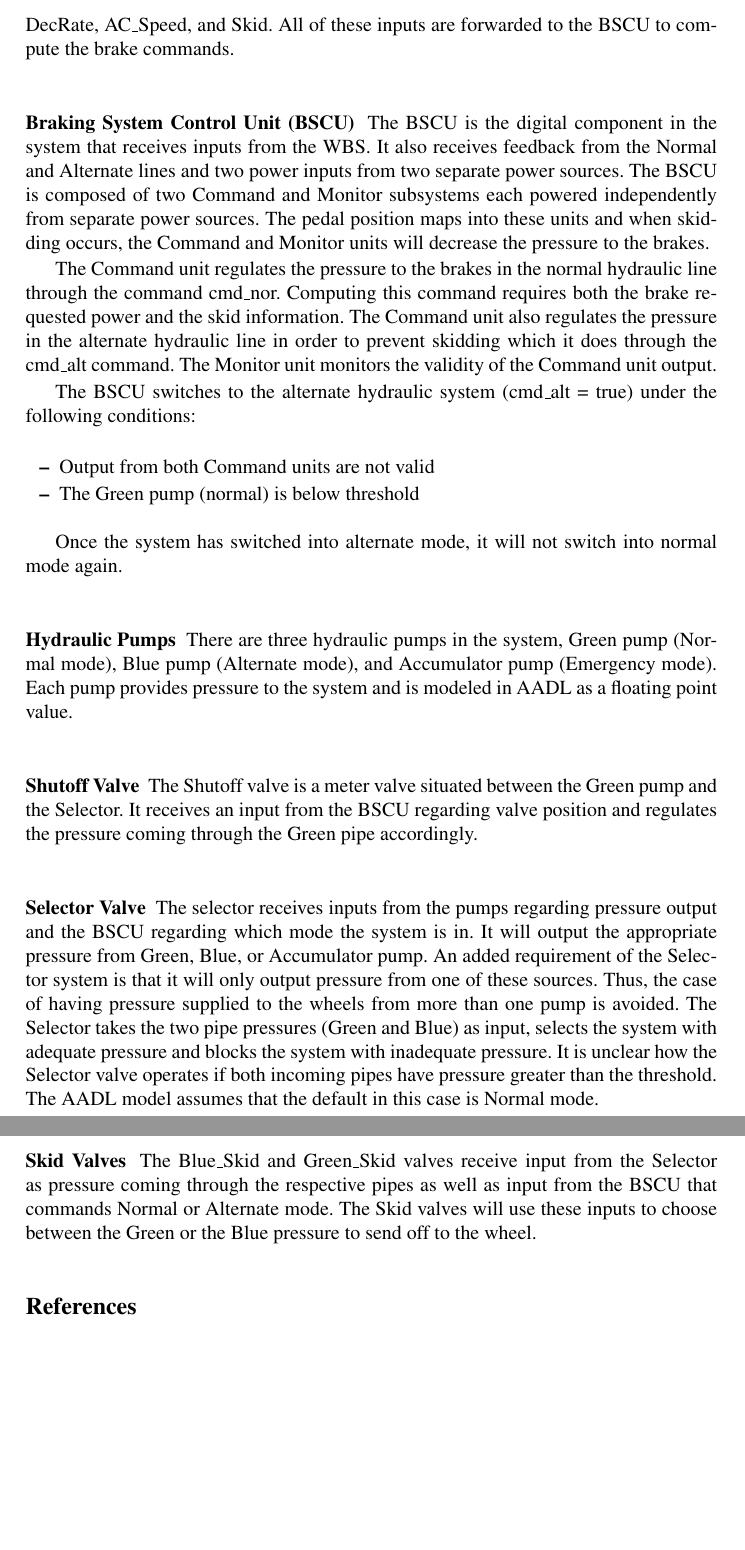
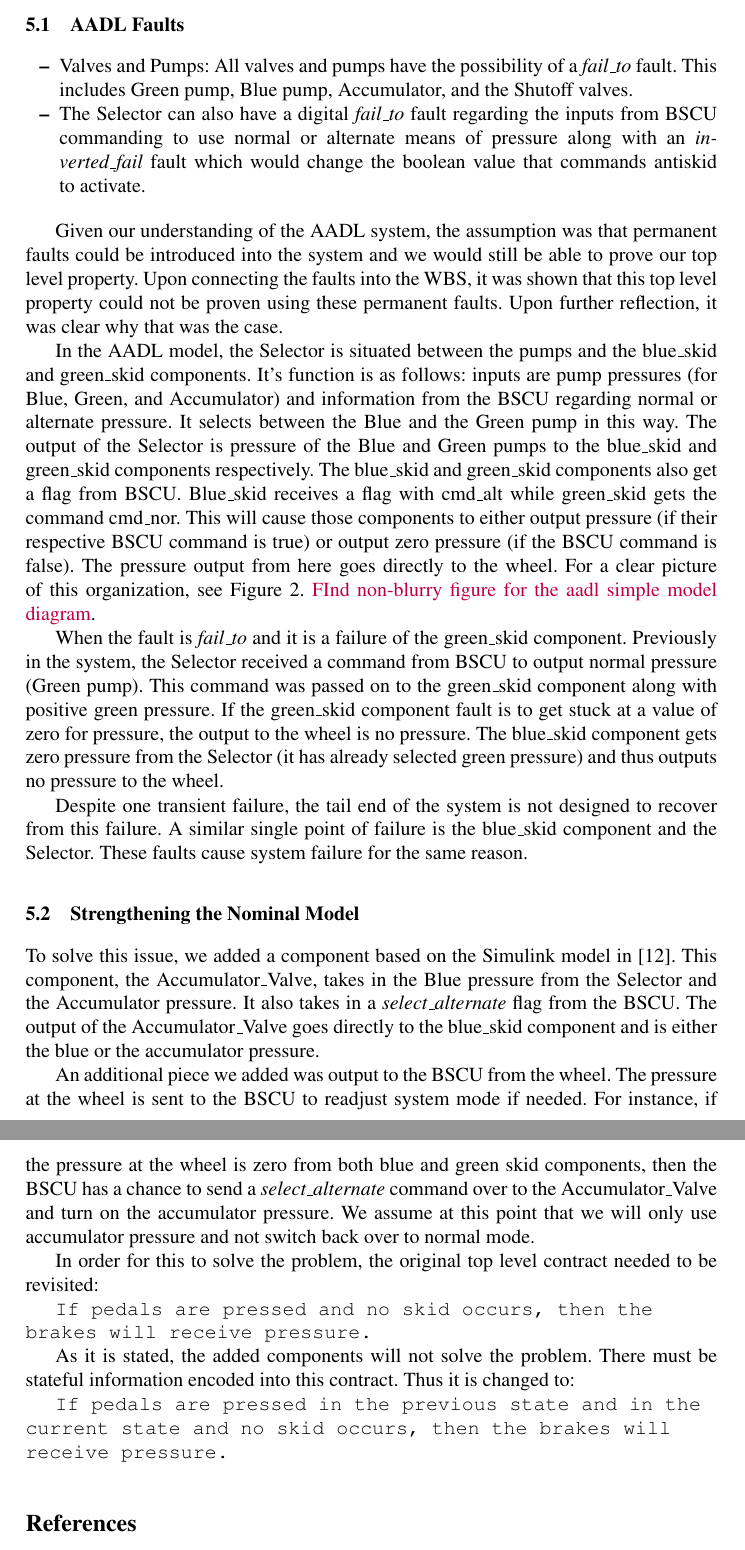
Before and after one commit to loonwerks/AMASE, a LaTeX paper (doc/AMASE_paper/AMASE_paper/main.tex, which reads doc/AMASE_paper/AMASE_paper/faults.tex): two parts of pages 11 and 12 of 14 before the commit and two parts of pages 11 and 12 of 15 after it, joined at a grey line, cut at the place of the change, the shorter picture padded with empty space. Compiled offline with pdfLaTeX.

Commit message:
Wording edits

```diff
--- a/doc/AMASE_paper/AMASE_paper/faults.tex
+++ b/doc/AMASE_paper/AMASE_paper/faults.tex
@@ -22,15 +31,2 @@ A formal specification of the nominal system model consists of mechanical and di
-\subsubsection{Wheel Braking System (WBS)}
-The highest level component is the WBS. It consists of a digital control unit, the BSCU, and Normal and Alternate hydraulic pressure lines (supplied by Green Pump and Blue Pump/Accumulator respectively), a Selector which selects between normal and alternate modes of hydraulic pressure, and the Wheel system. The WBS takes inputs from the environment including PedalPos1, AutoBrake, DecRate, AC\_Speed, and Skid. All of these inputs are forwarded to the BSCU to compute the brake commands.
-
-\subsubsection{Braking System Control Unit (BSCU)}
-The BSCU is the digital component in the system that receives inputs from the WBS. It also receives feedback from the Normal and Alternate lines and two power inputs from two separate power sources. The BSCU is composed of two Command and Monitor subsystems each powered independently from separate power sources. The pedal position maps into these units and when skidding occurs, the Command and Monitor units will decrease the pressure to the brakes.
-
-The Command unit regulates the pressure to the brakes in the normal hydraulic line through the command cmd\_nor. Computing this command requires both the brake requested power and the skid information. The Command unit also regulates the pressure in the alternate hydraulic line in order to prevent skidding which it does through the cmd\_alt command. The Monitor unit monitors the validity of the Command unit output.
-
-The BSCU switches to the alternate hydraulic system (cmd\_alt = true) under the following conditions:
-\begin{itemize}
-\item Output from both Command units are not valid
-\item The Green pump (normal) is below threshold
 \end{itemize}
 
-Once the system has switched into alternate mode, it will not switch into normal mode again.
@@ -37,3 +40 @@ Once the system has switched into alternate mode, it will not switch into normal
 
-\subsubsection{Hydraulic Pumps}
-There are three hydraulic pumps in the system, Green pump (Normal mode), Blue pump (Alternate mode), and Accumulator pump (Emergency mode). Each pump provides pressure to the system and is modeled in AADL as a floating point value.
@@ -40,11 +46,37 @@ There are three hydraulic pumps in the system, Green pump (Normal mode), Blue pu
 
-\subsubsection{Shutoff Valve}
-%%%%%%%%%%%%%%%%%% Look at this more closely in wbs.aadl %%%%%%%%%%
+The following is a short summary of the failures defined in the fault model.
 
-The Shutoff valve is a meter valve situated between the Green pump and the Selector. It receives an input from the BSCU regarding valve position and regulates the pressure coming through the Green pipe accordingly.
+\subsection{AADL Faults}
+\begin{itemize}
 
-\subsubsection{Selector Valve}
-The selector receives inputs from the pumps regarding pressure output and the BSCU regarding which mode the system is in. It will output the appropriate pressure from Green, Blue, or Accumulator pump. An added requirement of the Selector system is that it will only output pressure from one of these sources. Thus, the case of having pressure supplied to the wheels from more than one pump is avoided. The Selector takes the two pipe pressures (Green and Blue) as input, selects the system with adequate pressure and blocks the system with inadequate pressure. It is unclear how the Selector valve operates if both incoming pipes have pressure greater than the threshold. The AADL model assumes that the default in this case is Normal mode.
+\item Valves and Pumps: All valves and pumps have the possibility of a \textit{fail\_to} fault. This includes Green pump, Blue pump, Accumulator, and the Shutoff valves.
 
-\subsubsection{Skid Valves}
-The Blue\_Skid and Green\_Skid valves receive input from the Selector as pressure coming through the respective pipes as well as input from the BSCU that commands Normal or Alternate mode. The Skid valves will use these inputs to choose between the Green or the Blue pressure to send off to the wheel.
+\item  The Selector can also have a digital \textit{fail\_to} fault regarding the inputs from BSCU commanding to use normal or alternate means of pressure along with an \textit{inverted\_fail} fault which would change the boolean value that commands antiskid to activate.
+
+\end{itemize}
+
+Given our understanding of the AADL system, the assumption was that permanent faults could be introduced into the system and we would still be able to prove our top level property. Upon connecting the faults into the WBS, it was shown that this top level property could not be proven using these permanent faults. Upon further reflection, it was clear why that was the case.
+
+In the AADL model, the Selector is situated between the pumps and the blue\_skid and green\_skid components. It's function is as follows: inputs are pump pressures (for Blue, Green, and Accumulator) and information from the BSCU regarding normal or alternate pressure. It selects between the Blue and the Green pump in this way. The output of the Selector is pressure of the Blue and Green pumps to the blue\_skid and green\_skid components respectively. The blue\_skid and green\_skid components also get a flag from BSCU. Blue\_skid receives a flag with cmd\_alt while green\_skid gets the command cmd\_nor. This will cause those components to either output pressure (if their respective BSCU command is true) or output zero pressure (if the BSCU command is false). The pressure output from here goes directly to the wheel. For a clear picture of this organization, see Figure~\ref{fig:wbs_ima}. \danielle{FInd non-blurry figure for the aadl simple model diagram}.
+
+When the fault is \textit{fail\_to} and it is a failure of the green\_skid component. Previously in the system, the Selector received a command from BSCU to output normal pressure (Green pump). This command was passed on to the green\_skid component along with positive green pressure. If the green\_skid component fault is to get stuck at a value of zero for pressure, the output to the wheel is no pressure. The blue\_skid component gets zero pressure from the Selector (it has already selected green pressure) and thus outputs no pressure to the wheel.
+
+Despite one transient failure, the tail end of the system is not designed to recover from this failure. A similar single point of failure is the blue\_skid component and the Selector. These faults cause system failure for the same reason.
+
+\subsection{Strengthening the Nominal Model}
+
+To solve this issue, we added a component based on the Simulink model in \cite{Joshi05:Dasc}. This component, the Accumulator\_Valve, takes in the Blue pressure from the Selector and the Accumulator pressure. It also takes in a \textit{select\_alternate} flag from the BSCU. The output of the Accumulator\_Valve goes directly to the blue\_skid component and is either the blue or the accumulator pressure.
+
+An additional piece we added was output to the BSCU from the wheel. The pressure at the wheel is sent to the BSCU to readjust system mode if needed. For instance, if the pressure at the wheel is zero from both blue and green skid components, then the BSCU has a chance to send a \textit{select\_alternate} command over to the Accumulator\_Valve and turn on the accumulator pressure. We assume at this point that we will only use accumulator pressure and not switch back over to normal mode.
+
+In order for this to solve the problem, the original top level contract needed to be revisited:
+
+\begin{tt}
+If pedals are pressed and no skid occurs, then the brakes will receive pressure.
+\end{tt}
+
+As it is stated, the added components will not solve the problem. There must be stateful information encoded into this contract. Thus it is changed to:
+
+\begin{tt}
+If pedals are pressed in the previous state and in the current state and no skid occurs, then the brakes will receive pressure.
+\end{tt}
```
Also changed, not shown: doc/AMASE_paper/AMASE_paper/faults.tex (49 more changed lines).
